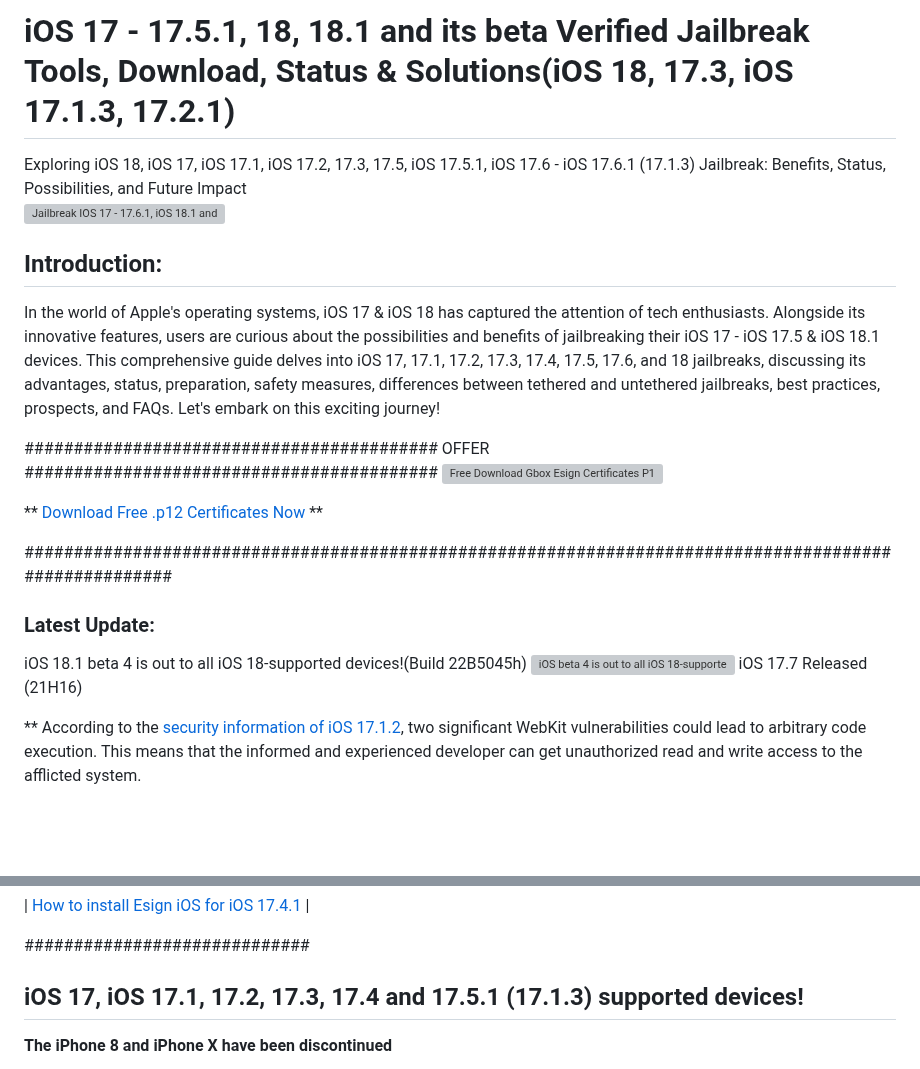
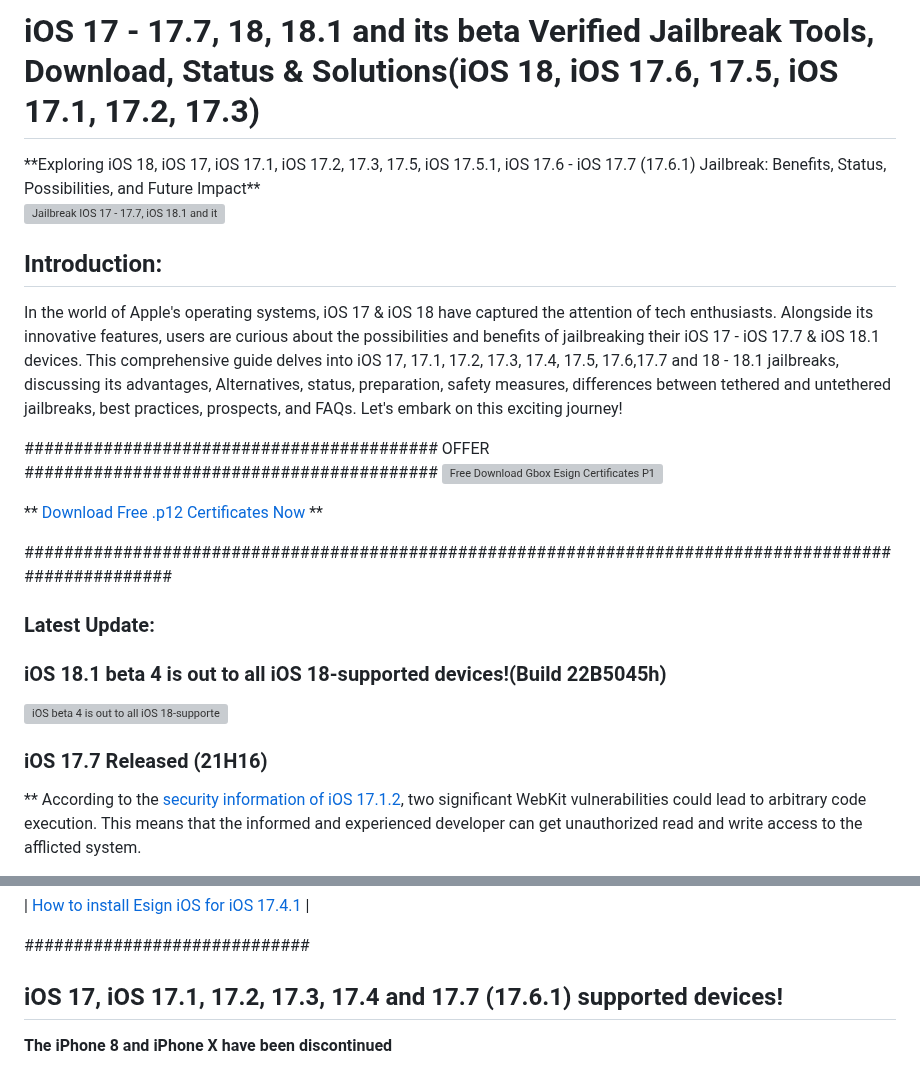
Before and after one commit to iOS17/Jailbreak, a Markdown page: README.md, 2 parts joined by grey strips. Rendered like a GitHub page; blank space fills up the shorter version; grey boxes are pictures that could not be loaded.

Commit message:
iOS 18 Jailbreak Methods.md
Added iOS 18.1 and iOS 17.7

```diff
--- a/README.md
+++ b/README.md
@@ -1,13 +1,13 @@
-# iOS 17 - 17.5.1, 18, 18.1 and its beta Verified Jailbreak Tools, Download, Status & Solutions(iOS 18, 17.3, iOS 17.1.3, 17.2.1)
+# iOS 17 - 17.7, 18, 18.1 and its beta Verified Jailbreak Tools, Download, Status & Solutions(iOS 18, iOS 17.6, 17.5, iOS 17.1, 17.2, 17.3)
 
 <meta name="google-site-verification" content="N5fkQW_mArfKg_c68CbB-YfIWX_Fts0dXkJkTQuKUoE" />
-Exploring iOS 18, iOS 17, iOS 17.1, iOS 17.2, 17.3, 17.5, iOS 17.5.1, iOS 17.6 - iOS 17.6.1 (17.1.3) Jailbreak: Benefits, Status, Possibilities, and Future Impact
+**Exploring iOS 18, iOS 17, iOS 17.1, iOS 17.2, 17.3, 17.5, iOS 17.5.1, iOS 17.6 - iOS 17.7 (17.6.1) Jailbreak: Benefits, Status, Possibilities, and Future Impact**
 
 
-![Jailbreak IOS 17 - 17.6.1, iOS 18.1 and its beta serotonin, Def1nit3lyN0tAJa1lbr3akTool, nako, Redensa, misaka, Palera1n, unc0ver, chimera, checkm8, taurine, dopamine, xina17, xina, checkra1n, Xinam1ne, Pangu](https://github.com/iOS17/Jailbreak/assets/135683347/040ad272-8b9b-4eef-95f0-90d53217ef6b)
+![Jailbreak IOS 17 - 17.7, iOS 18.1 and its beta serotonin, Def1nit3lyN0tAJa1lbr3akTool, nako, Redensa, misaka, Palera1n, unc0ver, chimera, checkm8, taurine, dopamine, xina17, xina, checkra1n, Xinam1ne, Pangu](https://github.com/iOS17/Jailbreak/assets/135683347/040ad272-8b9b-4eef-95f0-90d53217ef6b)
 
 ## Introduction:
-In the world of Apple's operating systems, iOS 17 & iOS 18 has captured the attention of tech enthusiasts. Alongside its innovative features, users are curious about the possibilities and benefits of jailbreaking their iOS 17 - iOS 17.5 & iOS 18.1 devices. This comprehensive guide delves into iOS 17, 17.1, 17.2, 17.3, 17.4, 17.5, 17.6, and 18 jailbreaks, discussing its advantages, status, preparation, safety measures, differences between tethered and untethered jailbreaks, best practices, prospects, and FAQs. Let's embark on this exciting journey!
+In the world of Apple's operating systems, iOS 17 & iOS 18 have captured the attention of tech enthusiasts. Alongside its innovative features, users are curious about the possibilities and benefits of jailbreaking their iOS 17 - iOS 17.7 & iOS 18.1 devices. This comprehensive guide delves into iOS 17, 17.1, 17.2, 17.3, 17.4, 17.5, 17.6,17.7 and 18 - 18.1 jailbreaks, discussing its advantages, Alternatives, status, preparation, safety measures, differences between tethered and untethered jailbreaks, best practices, prospects, and FAQs. Let's embark on this exciting journey!
 
 ##########################################
 OFFER ##########################################
@@ -20,9 +20,11 @@ OFFER ##########################################
 
 
 ### Latest Update:
-iOS 18.1 beta 4 is out to all iOS 18-supported devices!(Build 22B5045h)
+### iOS 18.1 beta 4 is out to all iOS 18-supported devices!(Build 22B5045h)
+
 ![iOS beta 4 is out to all iOS 18-supported devices!(Build 22B5045h) How to Jailbreak? ](https://github.com/user-attachments/assets/6a660020-cc44-4968-bef4-6397c0e3a575)
-iOS 17.7 Released (21H16)
+
+### iOS 17.7 Released (21H16)
 
 
 ** According to the [security information of iOS 17.1.2](https://support.apple.com/en-us/HT214031), two significant WebKit vulnerabilities could lead to arbitrary code execution.
@@ -52,7 +54,7 @@ You can stay updated with the latest Jailbreak updates by following us on Twitte
 #############################
 
 
-## iOS 17, iOS 17.1, 17.2, 17.3, 17.4 and 17.5.1 (17.1.3) supported devices!
+## iOS 17, iOS 17.1, 17.2, 17.3, 17.4 and 17.7 (17.6.1) supported devices!
 
 **The iPhone 8 and iPhone X have been discontinued**
 
```
Also changed, not shown: other parts of README.md (+1 -1 lines).
